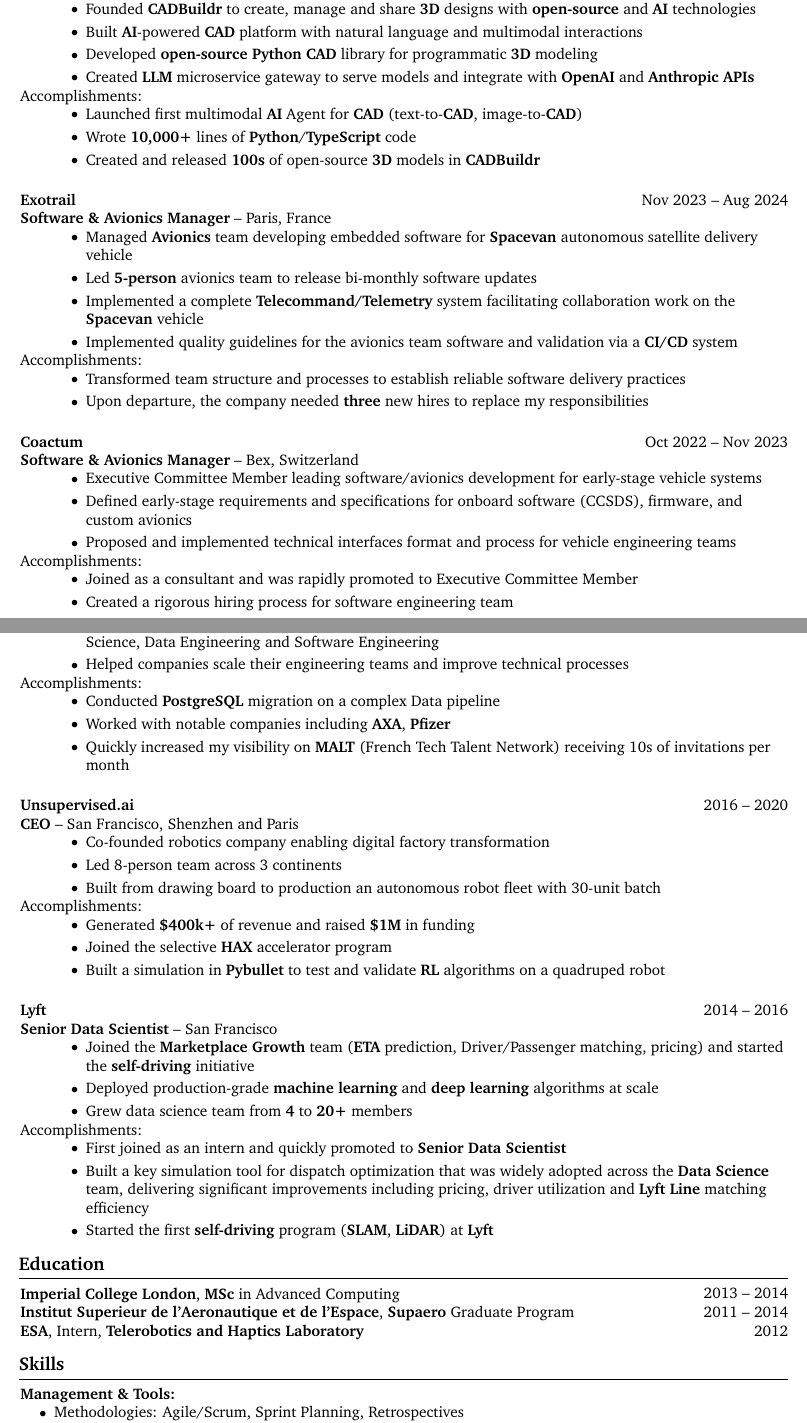
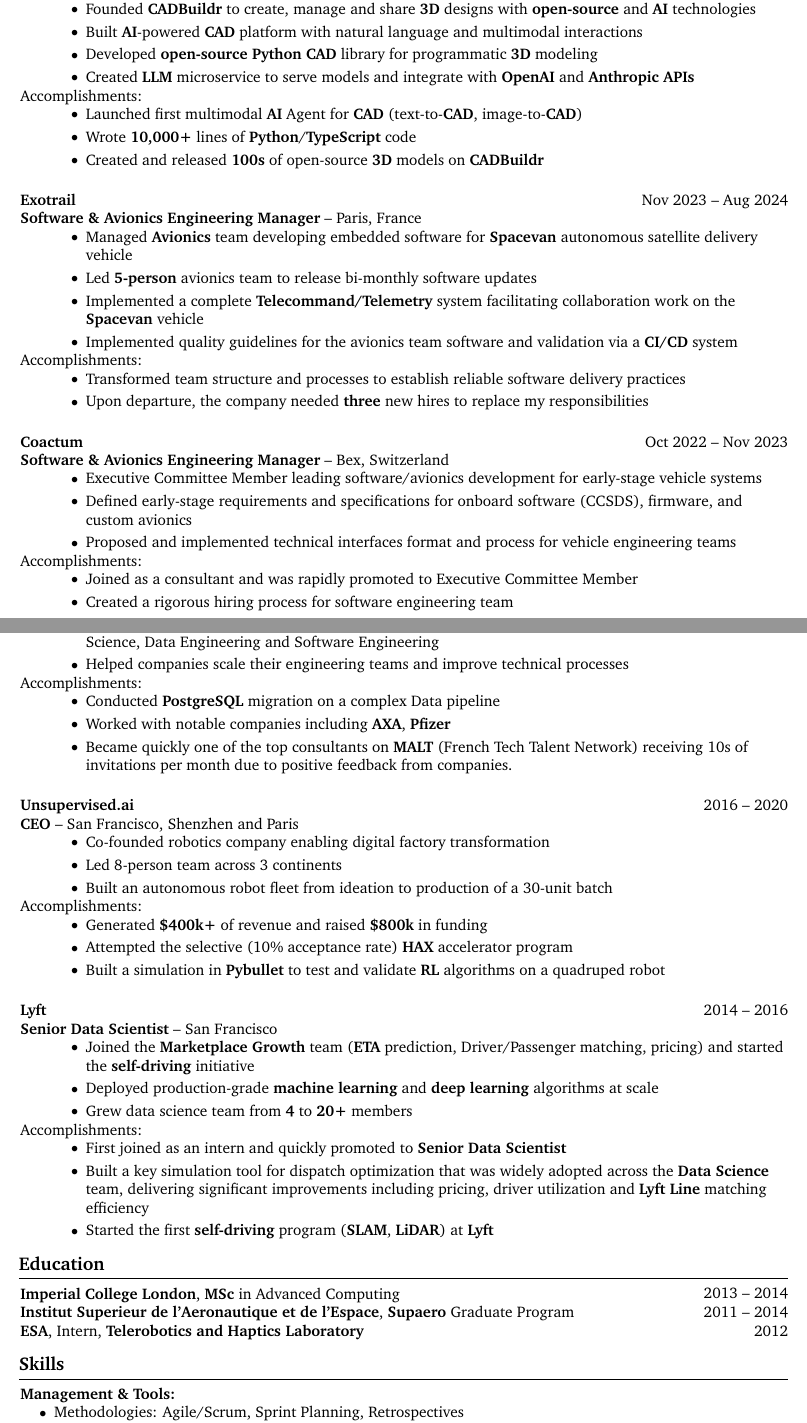
Before and after one commit to clement91190/resume, a LaTeX document (main.tex): two parts of pages 1 and 2 of 3, joined at a grey line, cut so that both start at the same text. Compiled offline with pdfLaTeX.

Commit message:
progress

```diff
--- a/main.tex
+++ b/main.tex
@@ -160,7 +160,7 @@
             \item Founded \textbf{CADBuildr} to create, manage and share \textbf{3D} designs with \textbf{open-source} and \textbf{AI} technologies
             \item Built \textbf{AI}-powered \textbf{CAD} platform with natural language and multimodal interactions
             \item Developed \textbf{open-source Python CAD} library for programmatic \textbf{3D} modeling
-            \item Created \textbf{LLM} microservice gateway to serve models and integrate with \textbf{OpenAI} and \textbf{Anthropic APIs}
+            \item Created \textbf{LLM} microservice to serve models and integrate with \textbf{OpenAI} and \textbf{Anthropic APIs}
         \end{highlights}
     \end{onecolentry}
 
@@ -169,7 +169,7 @@
         \begin{highlightsforbulletentries}
             \item Launched first multimodal \textbf{AI} Agent for \textbf{CAD} (text-to-\textbf{CAD}, image-to-\textbf{CAD})
             \item Wrote \textbf{10,000+} lines of \textbf{Python}/\textbf{TypeScript} code
-            \item Created and released \textbf{100s} of open-source \textbf{3D} models in \textbf{CADBuildr}
+            \item Created and released \textbf{100s} of open-source \textbf{3D} models on \textbf{CADBuildr}
         \end{highlightsforbulletentries}
     \end{onecolentry}
 
@@ -177,7 +177,7 @@
 
     \begin{twocolentry}{Nov 2023 -- Aug 2024}
         \textbf{Exotrail} \\
-        \textbf{Software \& Avionics Manager} -- Paris, France
+        \textbf{Software \& Avionics Engineering Manager} -- Paris, France
     \end{twocolentry}
     \begin{onecolentry}
         \begin{highlights}
@@ -200,7 +200,7 @@
 
     \begin{twocolentry}{Oct 2022 -- Nov 2023}
         \textbf{Coactum} \\
-        \textbf{Software \& Avionics Manager} -- Bex, Switzerland
+        \textbf{Software \& Avionics Engineering Manager} -- Bex, Switzerland
     \end{twocolentry}
     \begin{onecolentry}
         \begin{highlights}
@@ -236,7 +236,7 @@
         \begin{highlightsforbulletentries}
             \item Conducted \textbf{PostgreSQL} migration on a complex Data pipeline
             \item Worked with notable companies including \textbf{AXA}, \textbf{Pfizer}
-            \item Quickly increased my visibility on \textbf{MALT} (French Tech Talent Network) receiving 10s of invitations per month
+            \item Became quickly one of the top consultants on \textbf{MALT} (French Tech Talent Network) receiving 10s of invitations per month due to positive feedback from companies.
         \end{highlightsforbulletentries}
     \end{onecolentry}
 
@@ -250,15 +250,15 @@
         \begin{highlights}
             \item Co-founded robotics company enabling digital factory transformation
             \item Led 8-person team across 3 continents
-            \item Built from drawing board to production an autonomous robot fleet with 30-unit batch
+            \item Built an autonomous robot fleet from ideation to production of a 30-unit batch
         \end{highlights}
     \end{onecolentry}
 
     Accomplishments:
     \begin{onecolentry}
         \begin{highlightsforbulletentries}
-            \item Generated \textbf{\$400k+} of revenue and raised \textbf{\$1M} in funding
-            \item Joined the selective \textbf{HAX} accelerator program
+            \item Generated \textbf{\$400k+} of revenue and raised \textbf{\$800k} in funding
+            \item Attempted the selective (10\% acceptance rate) \textbf{HAX} accelerator program
             \item Built a simulation in \textbf{Pybullet} to test and validate \textbf{RL} algorithms on a quadruped robot
         \end{highlightsforbulletentries}
     \end{onecolentry}
@@ -304,7 +304,7 @@
         \textbf{Management \& Tools:}
         \begin{itemize}[noitemsep,topsep=0pt]
             \item Methodologies: Agile/Scrum, Sprint Planning, Retrospectives
-            \item Project Tools: Jira, Confluence, Notion
+            \item Project Tools: Jira, Notion
         \end{itemize}
 
         \textbf{Programming Languages:}
```
Also changed, not shown: output/main.pdf, main.tex (4 more changed lines).
